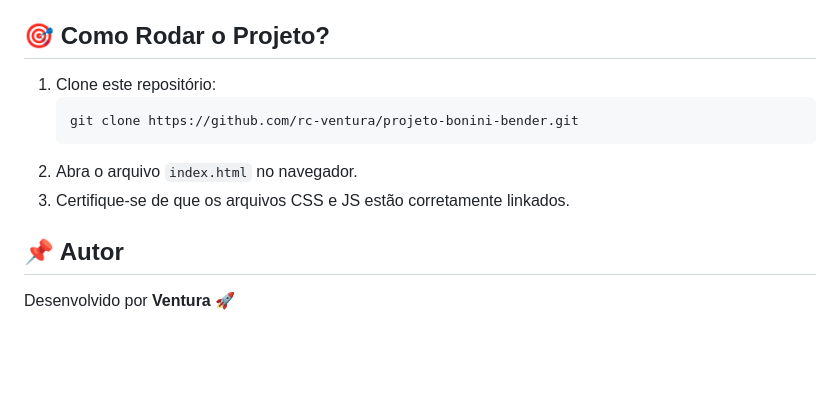
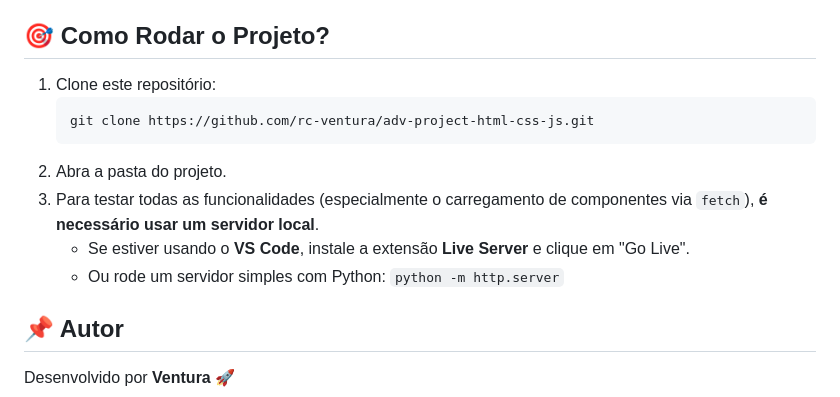
Before and after one commit to rc-ventura/adv-project-html-css-js, a Markdown page: README.md, the part around one of its changes. GitHub-like rendering; blank space fills up the shorter version.

````diff
--- a/README.md
+++ b/README.md
@@ -73,11 +45,13 @@ document.addEventListener("DOMContentLoaded", function () {
 
 ## 🎯 Como Rodar o Projeto?
-1. Clone este repositório:
-   ```sh
-   git clone https://github.com/rc-ventura/projeto-bonini-bender.git
-   ```
-2. Abra o arquivo `index.html` no navegador.
-3. Certifique-se de que os arquivos CSS e JS estão corretamente linkados.
+1.  Clone este repositório:
+    ```sh
+    git clone https://github.com/rc-ventura/adv-project-html-css-js.git
+    ```
+2.  Abra a pasta do projeto.
+3.  Para testar todas as funcionalidades (especialmente o carregamento de componentes via `fetch`), **é necessário usar um servidor local**.
+    - Se estiver usando o **VS Code**, instale a extensão **Live Server** e clique em "Go Live".
+    - Ou rode um servidor simples com Python: `python -m http.server`
 
 ## 📌 Autor
 Desenvolvido por **Ventura** 🚀
````
Also changed, not shown: other parts of README.md (+31 -59 lines).
